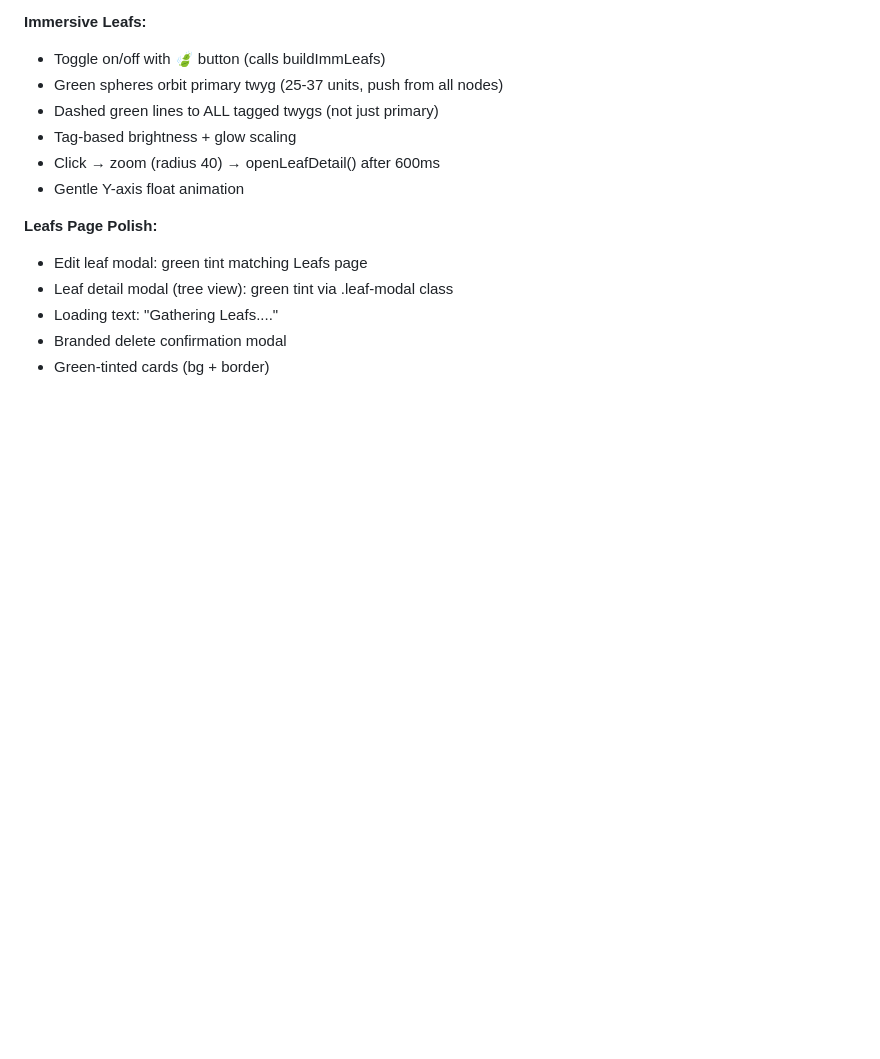
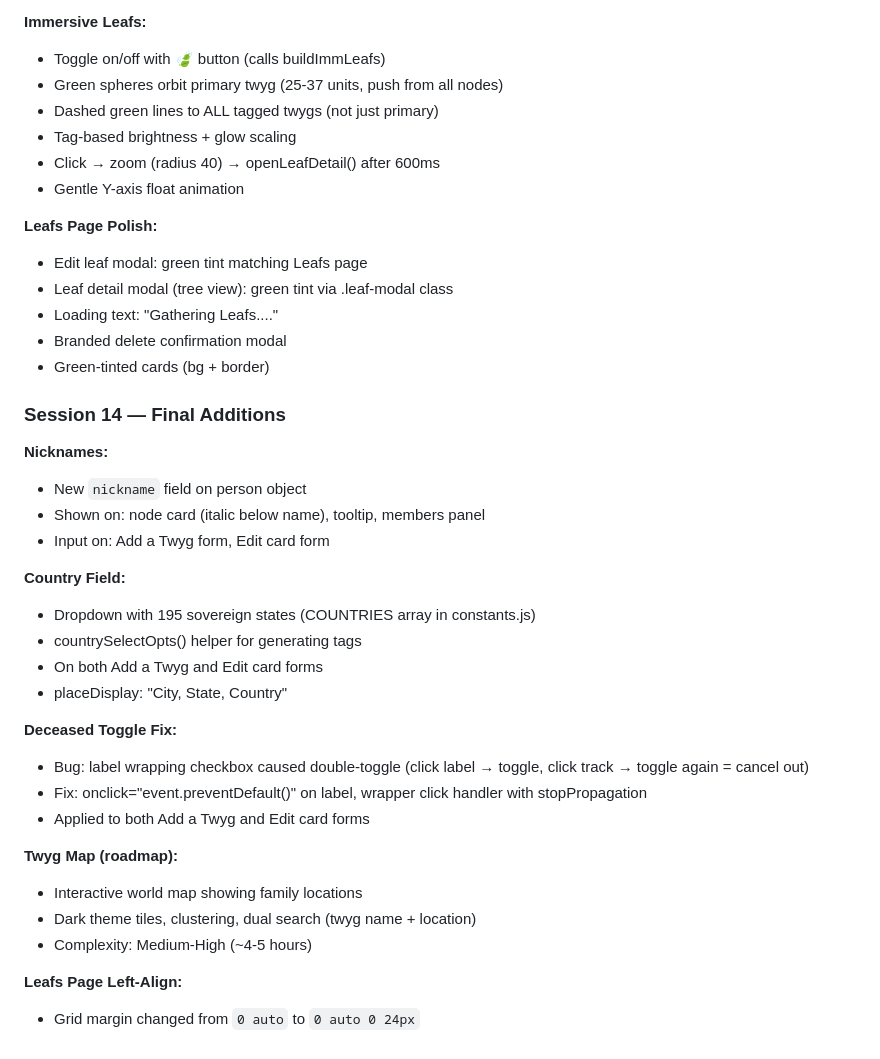
Before and after one commit to mrheathjones/twygie, a Markdown page: journal.md, the part around the change. GitHub-like rendering; blank space fills up the shorter version.

```diff
--- a/journal.md
+++ b/journal.md
@@ -744,3 +744,29 @@ Built as a separate HTML page (timeline.html) with:
 - Loading text: "Gathering Leafs...."
 - Branded delete confirmation modal
 - Green-tinted cards (bg + border)
+
+### Session 14 — Final Additions
+
+**Nicknames:**
+- New `nickname` field on person object
+- Shown on: node card (italic below name), tooltip, members panel
+- Input on: Add a Twyg form, Edit card form
+
+**Country Field:**
+- Dropdown with 195 sovereign states (COUNTRIES array in constants.js)
+- countrySelectOpts() helper for generating <option> tags
+- On both Add a Twyg and Edit card forms
+- placeDisplay: "City, State, Country"
+
+**Deceased Toggle Fix:**
+- Bug: label wrapping checkbox caused double-toggle (click label → toggle, click track → toggle again = cancel out)
+- Fix: onclick="event.preventDefault()" on label, wrapper click handler with stopPropagation
+- Applied to both Add a Twyg and Edit card forms
+
+**Twyg Map (roadmap):**
+- Interactive world map showing family locations
+- Dark theme tiles, clustering, dual search (twyg name + location)
+- Complexity: Medium-High (~4-5 hours)
+
+**Leafs Page Left-Align:**
+- Grid margin changed from `0 auto` to `0 auto 0 24px`
```
Also changed, not shown: memory.md (+48 -0 lines), plan.md (+1 -1 lines).
